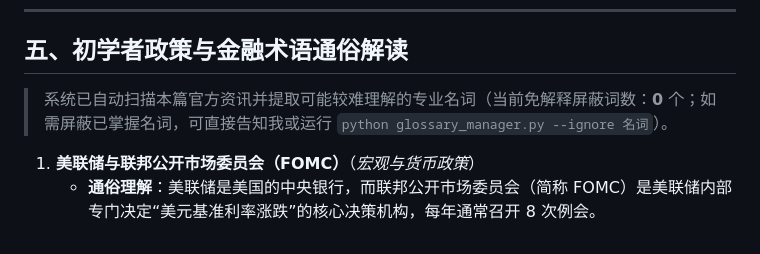
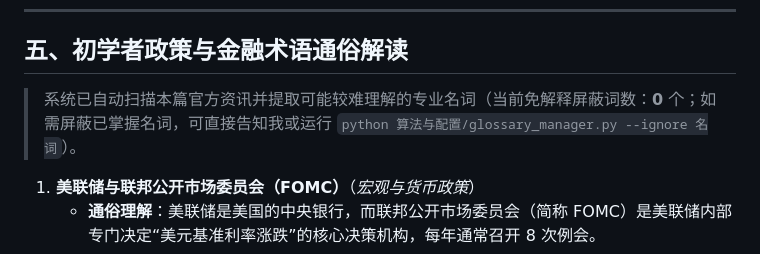
Before and after one commit to xiwaien/Daily-Nasdaq, a Markdown page: 资讯栏目/2026-11-23_官方宏观与政策资讯.md, the part around the change. GitHub-like rendering.

```diff
--- a/资讯栏目/2026-11-23_官方宏观与政策资讯.md
+++ b/资讯栏目/2026-11-23_官方宏观与政策资讯.md
@@ -59,7 +59,7 @@
 
 ## 五、初学者政策与金融术语通俗解读
 
-> 系统已自动扫描本篇官方资讯并提取可能较难理解的专业名词（当前免解释屏蔽词数：**0** 个；如需屏蔽已掌握名词，可直接告知我或运行 `python glossary_manager.py --ignore 名词`）。
+> 系统已自动扫描本篇官方资讯并提取可能较难理解的专业名词（当前免解释屏蔽词数：**0** 个；如需屏蔽已掌握名词，可直接告知我或运行 `python 算法与配置/glossary_manager.py --ignore 名词`）。
 
 1. **美联储与联邦公开市场委员会（FOMC）**（*宏观与货币政策*）
    - **通俗理解**：美联储是美国的中央银行，而联邦公开市场委员会（简称 FOMC）是美联储内部专门决定“美元基准利率涨跌”的核心决策机构，每年通常召开 8 次例会。
```
Also changed, not shown: README.md (added, +50 -0 lines), 国债利差专题/2026-11-23_美债期限利差专题分析.md (renamed from 资讯栏目/2026-11-23_美债期限利差专题分析.md, +2 -2 lines), 每日投研报告/2026-11-23.md (renamed from 2026-11-23.md, +4 -4 lines), 资讯栏目/README.md (deleted, +0 -18 lines), 国债利差专题/2026-11-23_美债长短期利差走势图.png (added), 每日投研报告/2026-11-19.md (renamed from 2026-11-19.md), 资讯栏目/2026-11-23_美债长短期利差走势图.png (deleted), 19 other files.
